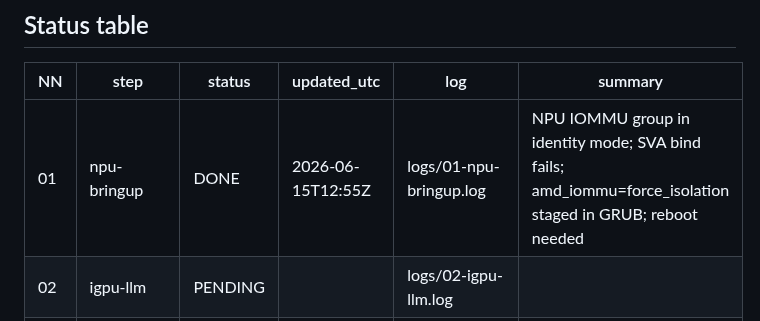
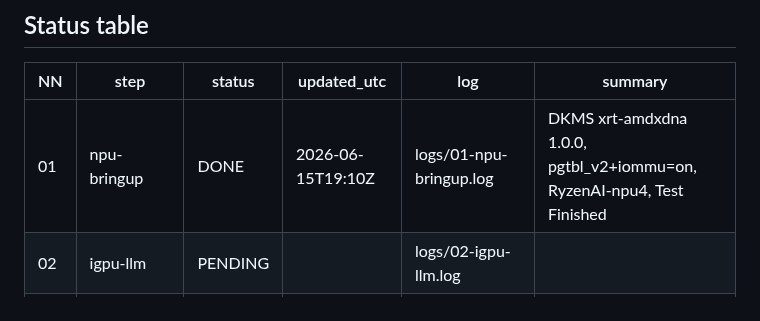
Before and after one commit to DavidKubicek/ragfarm, a Markdown page: BUILD_STATE.md, the part around the change. Rendered like a GitHub page.

Commit message:
Step 01 update BUILD_STATE.md step as DONE with comment

```diff
--- a/BUILD_STATE.md
+++ b/BUILD_STATE.md
@@ -10,7 +10,7 @@ do not reproduce it.
 
 | NN | step                | status  | updated_utc | log                            | summary |
 |----|---------------------|---------|-------------|--------------------------------|---------|
-| 01 | npu-bringup         | DONE    | 2026-06-15T12:55Z | logs/01-npu-bringup.log   | NPU IOMMU group in identity mode; SVA bind fails; amd_iommu=force_isolation staged in GRUB; reboot needed |
+| 01 | npu-bringup         | DONE    | 2026-06-15T19:10Z | logs/01-npu-bringup.log   | DKMS xrt-amdxdna 1.0.0, pgtbl_v2+iommu=on, RyzenAI-npu4, Test Finished |
 | 02 | igpu-llm            | PENDING |             | logs/02-igpu-llm.log           |         |
 | 03 | embedder-service    | PENDING |             | logs/03-embedder-service.log   |         |
 | 04 | qdrant-ingester     | PENDING |             | logs/04-qdrant-ingester.log    |         |
```
